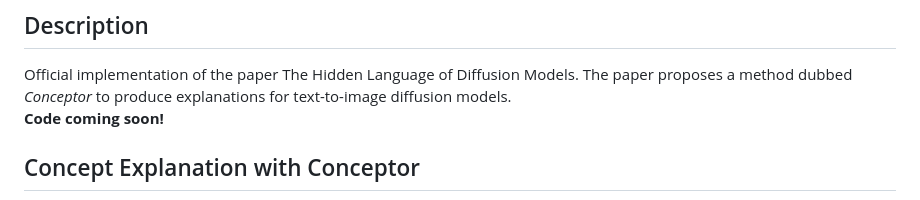
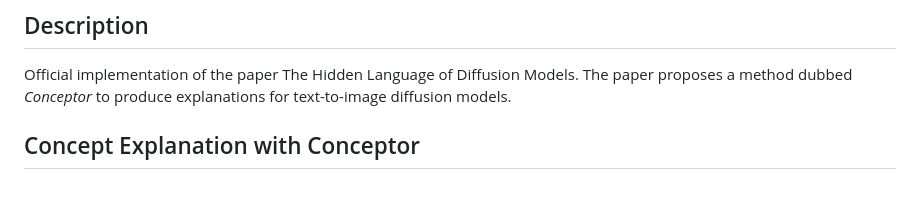
Before and after one commit to hila-chefer/Conceptor, a Markdown page: README.md, the part around the change. Rendered like a GitHub page.

Commit message:
code release announcement

```diff
--- a/README.md
+++ b/README.md
@@ -13,7 +13,6 @@
 ## Description
 Official implementation of the paper The Hidden Language of Diffusion Models. The paper proposes a method dubbed <i>Conceptor</i> to produce explanations for text-to-image diffusion models.
  <br>
- <b>Code coming soon!</b>
 
 ## Concept Explanation with Conceptor
 <p align="center">
```
